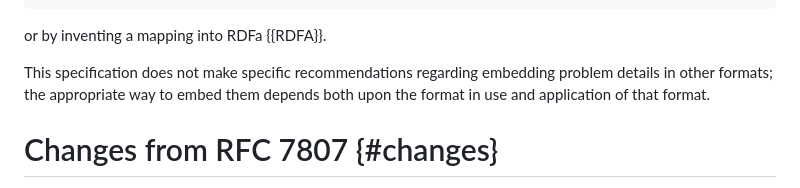
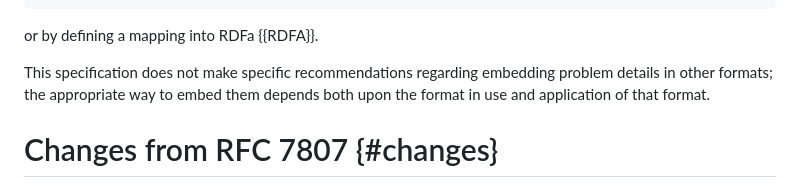
Before and after one commit to ietf-wg-httpapi/rfc7807bis, a Markdown page: draft-ietf-httpapi-rfc7807bis.md, the part around the change. Rendered like a GitHub page.

Commit message:
inventing -> defining

```diff
--- a/draft-ietf-httpapi-rfc7807bis.md
+++ b/draft-ietf-httpapi-rfc7807bis.md
@@ -455,7 +455,7 @@ For example, in HTML, a problem could be embedded by encapsulating JSON in a scr
 </script>
 ~~~
 
-or by inventing a mapping into RDFa {{RDFA}}.
+or by defining a mapping into RDFa {{RDFA}}.
 
 This specification does not make specific recommendations regarding embedding problem details in other formats; the appropriate way to embed them depends both upon the format in use and application of that format.
 
```
